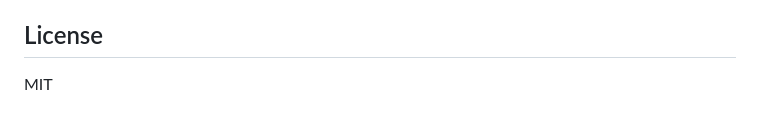
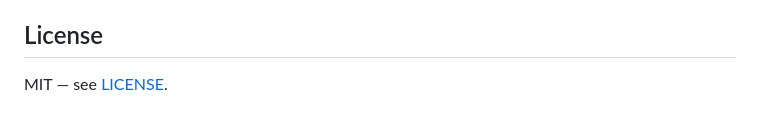
Before and after one commit to shenxianpeng/gitstats-action, a Markdown page: README.md, the part around the change. Drawn GitHub-style.

Commit message:
docs: clarify license information in README

```diff
--- a/README.md
+++ b/README.md
@@ -151,4 +151,4 @@ jobs:
 
 ## License
 
-MIT
+MIT — see [LICENSE](./LICENSE).
```
